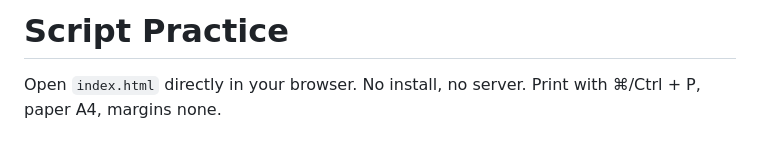
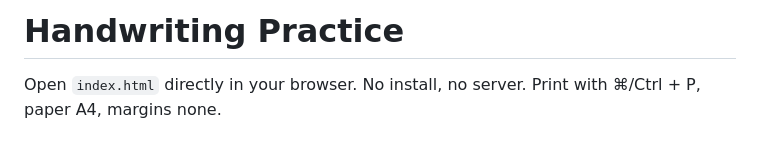
Before and after one commit to arimer/handwriting-practice, a Markdown page: README.md, the part around the change. GitHub-like rendering.

Commit message:
Rename README title to Handwriting Practice
Matches the repo name and the page title.

Co-Authored-By: Claude Sonnet 5.5 <noreply@anthropic.com>

```diff
--- a/README.md
+++ b/README.md
@@ -1,4 +1,4 @@
-# Script Practice
+# Handwriting Practice
 
 Open `index.html` directly in your browser. No install, no server. Print with ⌘/Ctrl + P, paper A4, margins none.
 
```
